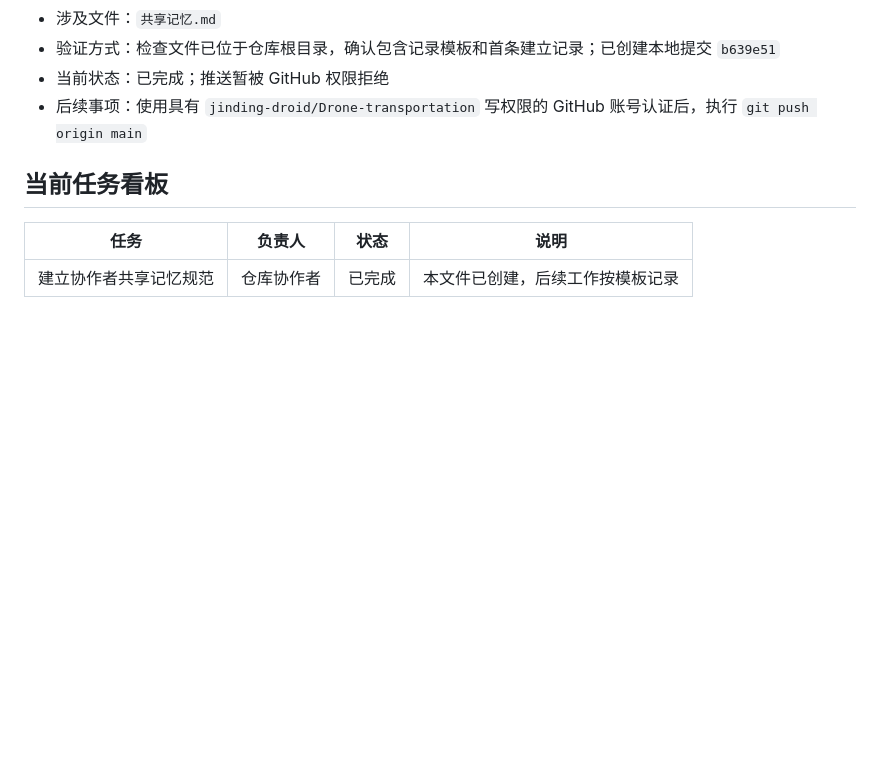
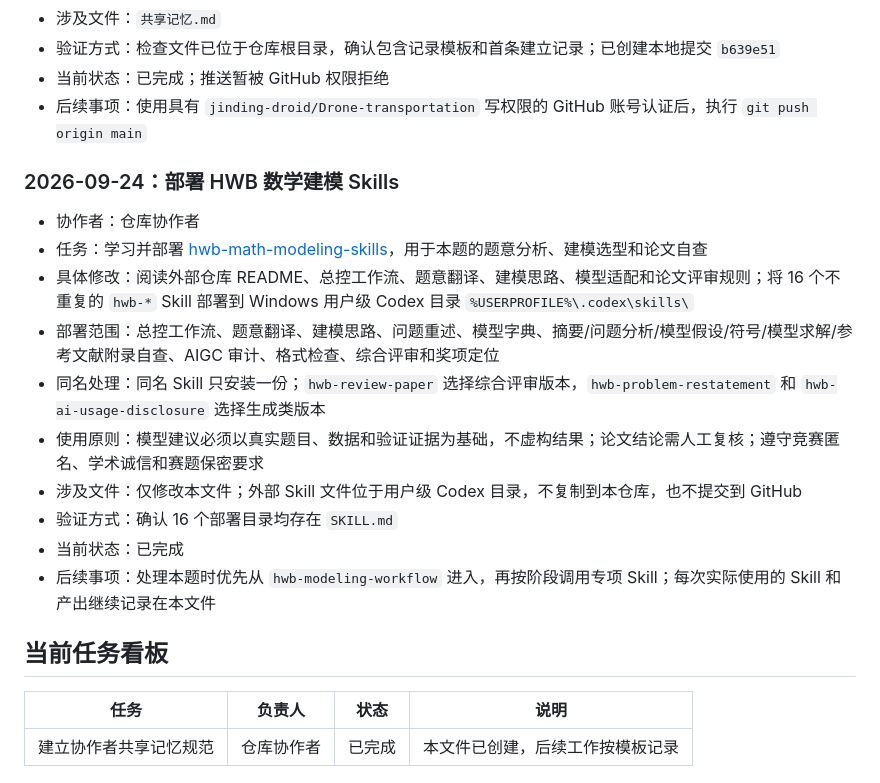
Before and after one commit to jinding-droid/Drone-transportation, a Markdown page: 共享记忆.md, the part around the change. Drawn GitHub-style; blank space fills up the shorter version.

Commit message:
记录数学建模技能部署

```diff
--- a/共享记忆.md
+++ b/共享记忆.md
@@ -41,6 +41,19 @@
 - 当前状态：已完成；推送暂被 GitHub 权限拒绝
 - 后续事项：使用具有 `jinding-droid/Drone-transportation` 写权限的 GitHub 账号认证后，执行 `git push origin main`
 
+### 2026-09-24：部署 HWB 数学建模 Skills
+
+- 协作者：仓库协作者
+- 任务：学习并部署 [hwb-math-modeling-skills](https://github.com/xieyouxixi/hwb-math-modeling-skills)，用于本题的题意分析、建模选型和论文自查
+- 具体修改：阅读外部仓库 README、总控工作流、题意翻译、建模思路、模型适配和论文评审规则；将 16 个不重复的 `hwb-*` Skill 部署到 Windows 用户级 Codex 目录 `%USERPROFILE%\.codex\skills\`
+- 部署范围：总控工作流、题意翻译、建模思路、问题重述、模型字典、摘要/问题分析/模型假设/符号/模型求解/参考文献附录自查、AIGC 审计、格式检查、综合评审和奖项定位
+- 同名处理：同名 Skill 只安装一份；`hwb-review-paper` 选择综合评审版本，`hwb-problem-restatement` 和 `hwb-ai-usage-disclosure` 选择生成类版本
+- 使用原则：模型建议必须以真实题目、数据和验证证据为基础，不虚构结果；论文结论需人工复核；遵守竞赛匿名、学术诚信和赛题保密要求
+- 涉及文件：仅修改本文件；外部 Skill 文件位于用户级 Codex 目录，不复制到本仓库，也不提交到 GitHub
+- 验证方式：确认 16 个部署目录均存在 `SKILL.md`
+- 当前状态：已完成
+- 后续事项：处理本题时优先从 `hwb-modeling-workflow` 进入，再按阶段调用专项 Skill；每次实际使用的 Skill 和产出继续记录在本文件
+
 ## 当前任务看板
 
 | 任务 | 负责人 | 状态 | 说明 |
```
